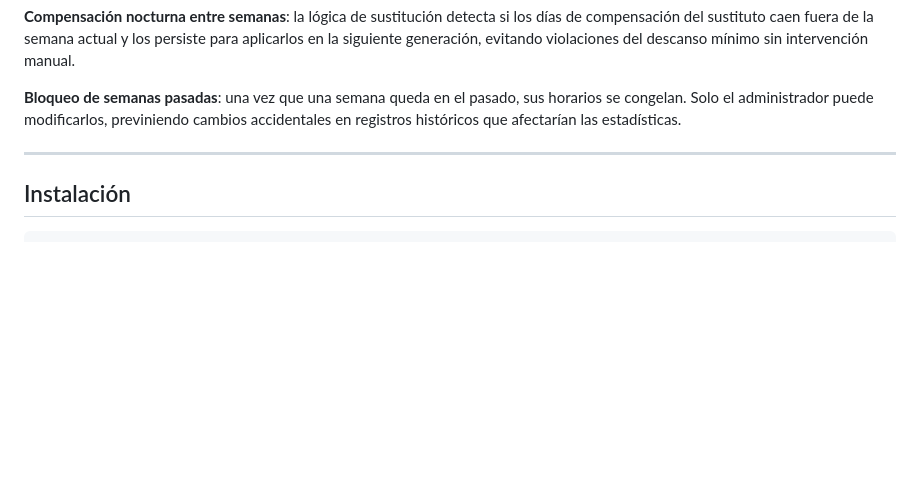
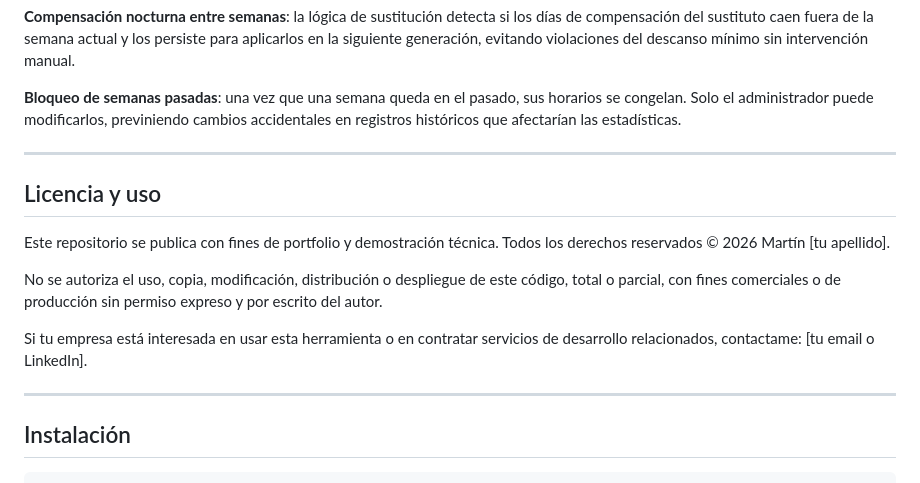
Before and after one commit to marrtincho/hotel-shift-scheduler-cpsat, a Markdown page: README.md, the part around the change. Drawn GitHub-style; blank space fills up the shorter version.

Commit message:
Licencia Readme

````diff
--- a/README.md
+++ b/README.md
@@ -120,6 +120,20 @@ Log de actividad persistente para todas las acciones relevantes.
 
 ---
 
+## Licencia y uso
+
+Este repositorio se publica con fines de portfolio y demostración técnica.
+Todos los derechos reservados © 2026 Martín [tu apellido].
+
+No se autoriza el uso, copia, modificación, distribución o despliegue de este
+código, total o parcial, con fines comerciales o de producción sin permiso
+expreso y por escrito del autor.
+
+Si tu empresa está interesada en usar esta herramienta o en contratar
+servicios de desarrollo relacionados, contactame: [tu email o LinkedIn].
+
+---
+
 ## Instalación
 
 ```bash
````
